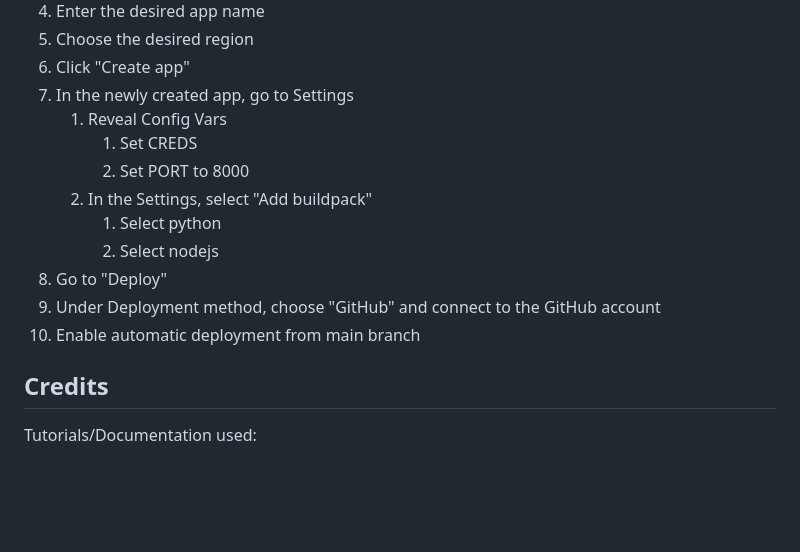
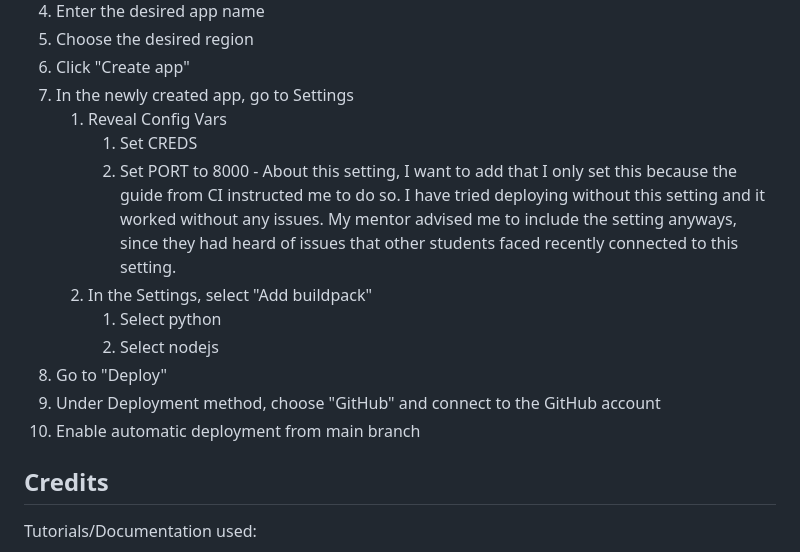
Before and after one commit to hashtag-squirrel/my-little-snek, a Markdown page: README.md, the part around the change. GitHub-like rendering; blank space fills up the shorter version.

```diff
--- a/README.md
+++ b/README.md
@@ -503,15 +503,13 @@ The project was deployed on Heroku. The following steps were needed to deploy th
 7. In the newly created app, go to Settings
    1. Reveal Config Vars
       1. Set CREDS
-      2. Set PORT to 8000
+      2. Set PORT to 8000 - About this setting, I want to add that I only set this because the guide from CI instructed me to do so. I have tried deploying without this setting and it worked without any issues. My mentor advised me to include the setting anyways, since they had heard of issues that other students faced recently connected to this setting.
    2. In the Settings, select "Add buildpack"
       1. Select python
       2. Select nodejs
 8.  Go to "Deploy"
 9.  Under Deployment method, choose "GitHub" and connect to the GitHub account
 10. Enable automatic deployment from main branch
-
-
 
 
 ## Credits
```
